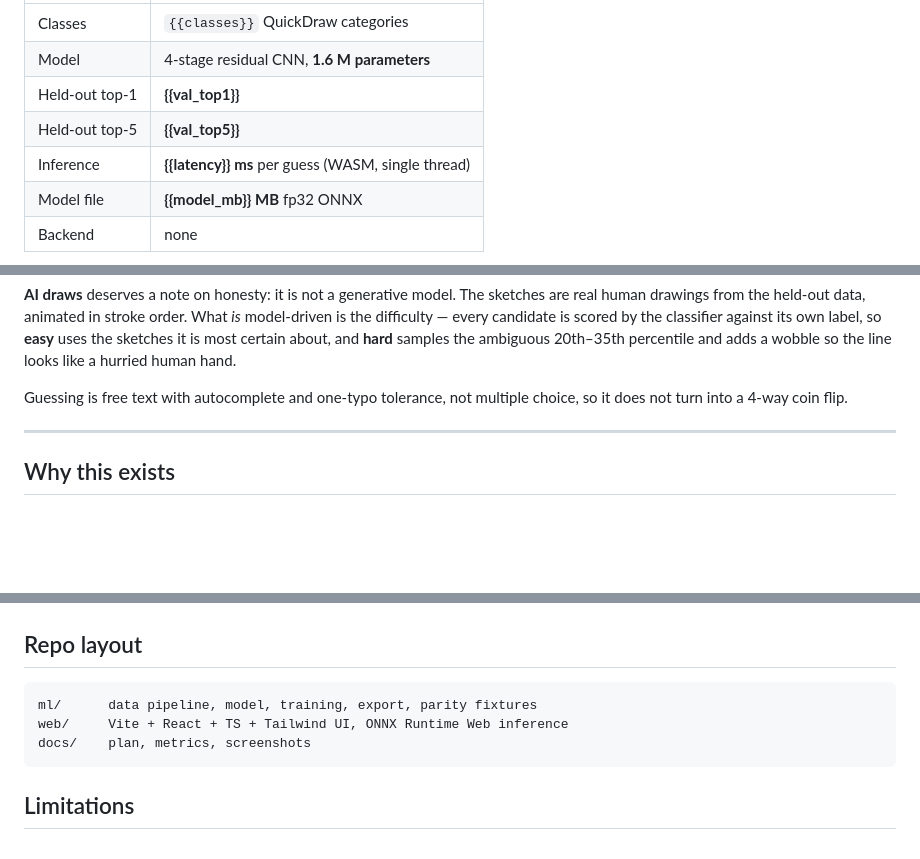
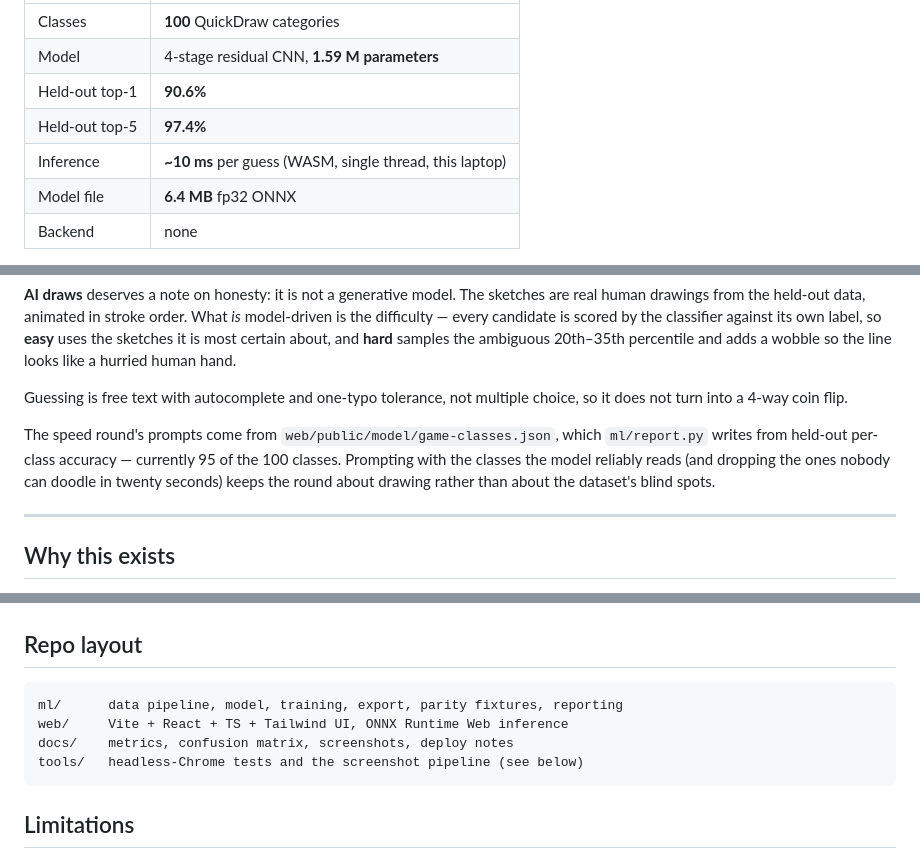
Before and after one commit to CoresCode/SketchSense, a Markdown page: README.md, 3 parts joined by grey strips. Rendered like a GitHub page; blank space fills up the shorter version.

Commit message:
feat: 90.6% model, fairer speed-round prompts, regenerable README stats, hero shot

````diff
--- a/README.md
+++ b/README.md
@@ -12,9 +12,9 @@ is no API key, and hosting is a static folder.
 | | |
 |---|---|
-| Classes | `{{classes}}` QuickDraw categories |
-| Model | 4-stage residual CNN, **1.6 M parameters** |
-| Held-out top-1 | **{{val_top1}}** |
-| Held-out top-5 | **{{val_top5}}** |
-| Inference | **{{latency}} ms** per guess (WASM, single thread) |
-| Model file | **{{model_mb}} MB** fp32 ONNX |
+| Classes | **100** QuickDraw categories |
+| Model | 4-stage residual CNN, **1.59 M parameters** |
+| Held-out top-1 | **90.6%** |
+| Held-out top-5 | **97.4%** |
+| Inference | **~10 ms** per guess (WASM, single thread, this laptop) |
+| Model file | **6.4 MB** fp32 ONNX |
 | Backend | none |
@@ -39,6 +40,11 @@ and adds a wobble so the line looks like a hurried human hand.
 
 Guessing is free text with autocomplete and one-typo tolerance, not multiple choice, so it does
 not turn into a 4-way coin flip.
+
+The speed round's prompts come from `web/public/model/game-classes.json`, which `ml/report.py`
+writes from held-out per-class accuracy — currently 95 of the 100 classes. Prompting with the
+classes the model reliably reads (and dropping the ones nobody can doodle in twenty seconds)
+keeps the round about drawing rather than about the dataset's blind spots.
 
 ---
 
@@ -150,9 +156,10 @@ node tools/test_speed_round.mjs --url http://127.0.0.1:5180
 ## Repo layout
 
 ```
-ml/      data pipeline, model, training, export, parity fixtures
+ml/      data pipeline, model, training, export, parity fixtures, reporting
 web/     Vite + React + TS + Tailwind UI, ONNX Runtime Web inference
-docs/    plan, metrics, screenshots
+docs/    metrics, confusion matrix, screenshots, deploy notes
+tools/   headless-Chrome tests and the screenshot pipeline (see below)
 ```
 
 ## Limitations
````
Also changed, not shown: other parts of README.md (+3 -2 lines), docs/PLAN.md (+12 -1 lines), docs/metrics.md (added, +60 -0 lines), docs/confusion_matrix.png (added), docs/screenshot.png (added), docs/shots/aidraw-mobile.png (added), docs/shots/mobile.png, 13 other files.
